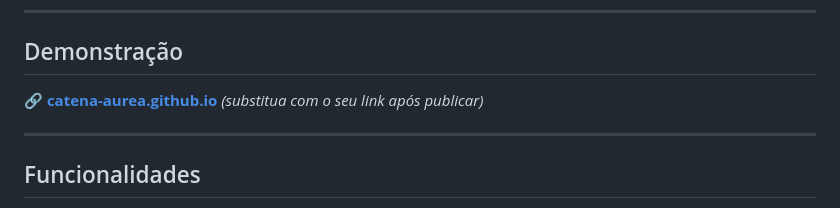
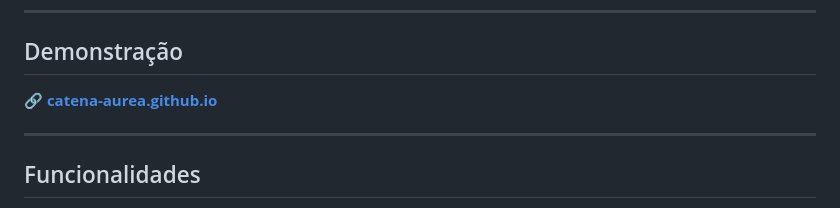
Before and after one commit to guilherme-evangelista/catena-aurea, a Markdown page: README.md, the part around the change. GitHub-like rendering.

```diff
--- a/README.md
+++ b/README.md
@@ -9,7 +9,6 @@ Aplicação web de leitura e estudo dos quatro Evangelhos com os comentários pa
 ## Demonstração
 
 🔗 **[catena-aurea.github.io](https://guilherme-evangelista.github.io/catena-aurea)**
-*(substitua com o seu link após publicar)*
 
 ---
 
```
